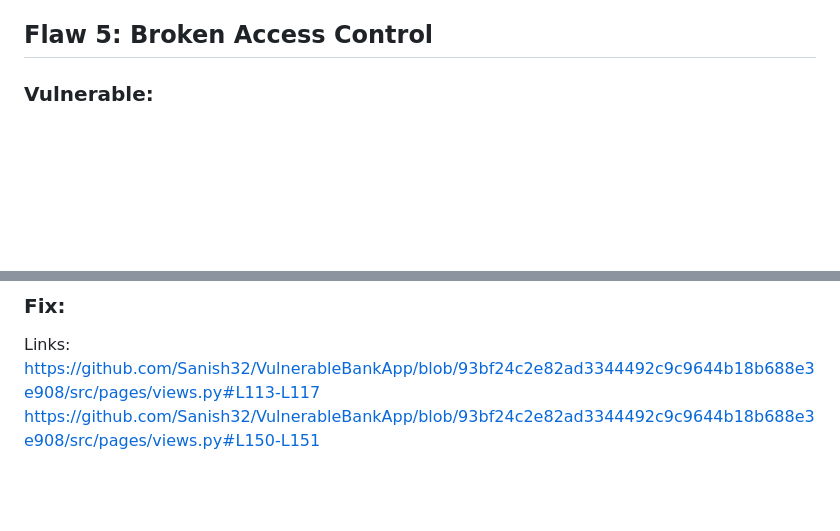
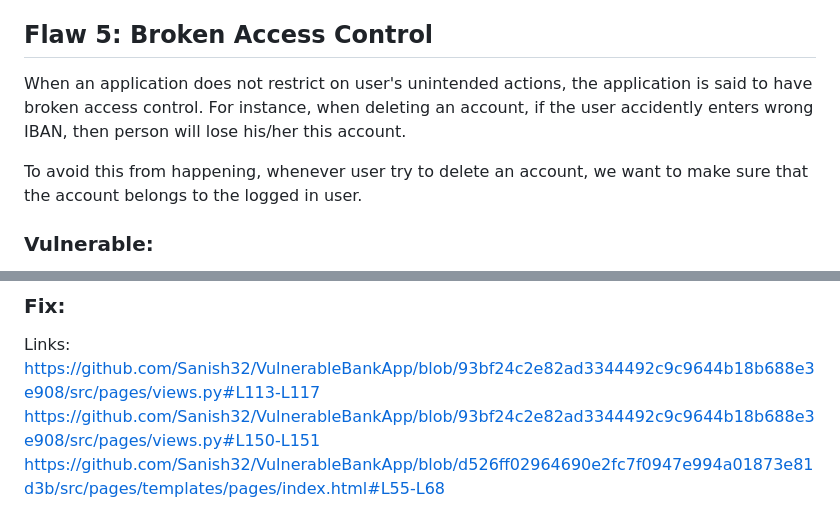
Before and after one commit to Sanish32/VulnerableBankApp, a Markdown page: README.md, 2 parts joined by grey strips. GitHub-like rendering; blank space fills up the shorter version.

```diff
--- a/README.md
+++ b/README.md
@@ -101,7 +101,9 @@ https://github.com/Sanish32/VulnerableBankApp/blob/b8da51c5b0b5a46344142ef6921bc
 https://github.com/Sanish32/VulnerableBankApp/blob/b8da51c5b0b5a46344142ef6921bc3c5cc90a87c/src/pages/views.py#L177-L178
 
 ## Flaw 5: Broken Access Control
+When an application does not restrict on user's unintended actions, the application is said to have broken access control. For instance, when deleting an account, if the user accidently enters wrong IBAN, then person will lose his/her this account.
 
+To avoid this from happening, whenever user try to delete an account, we want to make sure that the account belongs to the logged in user.
 
 ### Vulnerable:
 Links:
@@ -112,3 +114,4 @@ https://github.com/Sanish32/VulnerableBankApp/blob/93bf24c2e82ad3344492c9c9644b1
 Links:
 https://github.com/Sanish32/VulnerableBankApp/blob/93bf24c2e82ad3344492c9c9644b18b688e3e908/src/pages/views.py#L113-L117
 https://github.com/Sanish32/VulnerableBankApp/blob/93bf24c2e82ad3344492c9c9644b18b688e3e908/src/pages/views.py#L150-L151
+https://github.com/Sanish32/VulnerableBankApp/blob/d526ff02964690e2fc7f0947e994a01873e81d3b/src/pages/templates/pages/index.html#L55-L68
```
